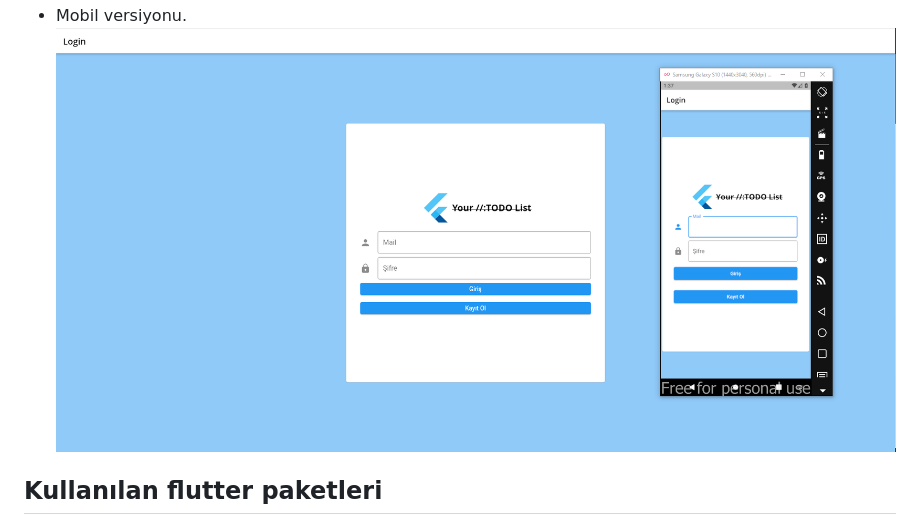
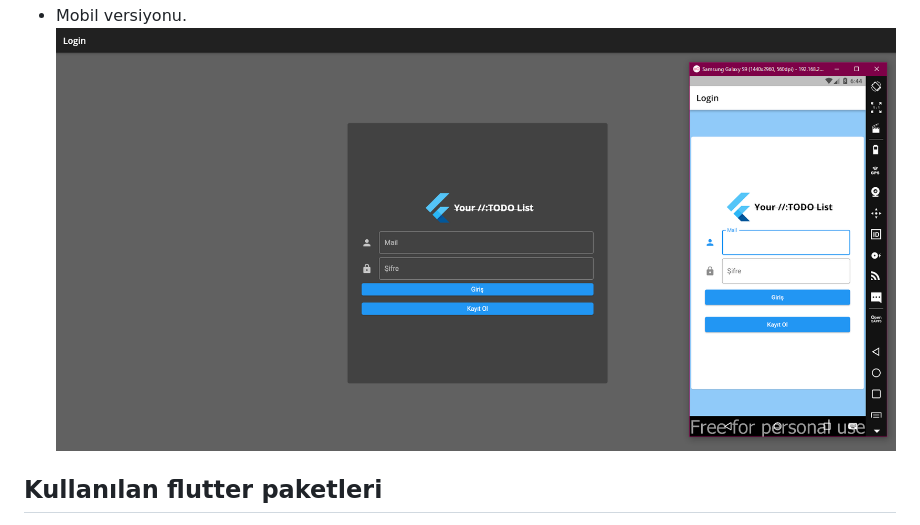
Before and after one commit to alpcanm/MicrosoftTodoClone, a Markdown page: README.md, the part around the change. Rendered like a GitHub page; pictures changed too: readme_image/mobile.png (deleted), readme_image/mobile2.PNG (added).

```diff
--- a/README.md
+++ b/README.md
@@ -20,7 +20,7 @@ Not: Bu proje[flask](https://github.com/alpcanm/flask_api) projesi ile bağlant
 ![This is an image](readme_image/image2.PNG)
 ![This is an image](readme_image/image3.PNG)
 -  Mobil versiyonu.
-![This is an image](readme_image/mobile.png)
+![This is an image](readme_image/mobile2.PNG)
 
 ## Kullanılan flutter paketleri
 -  Local db [Hive](https://pub.dev/packages/hive) (Siyah beyaz tema çerezleri, Token tutma işlemleri.)
```
